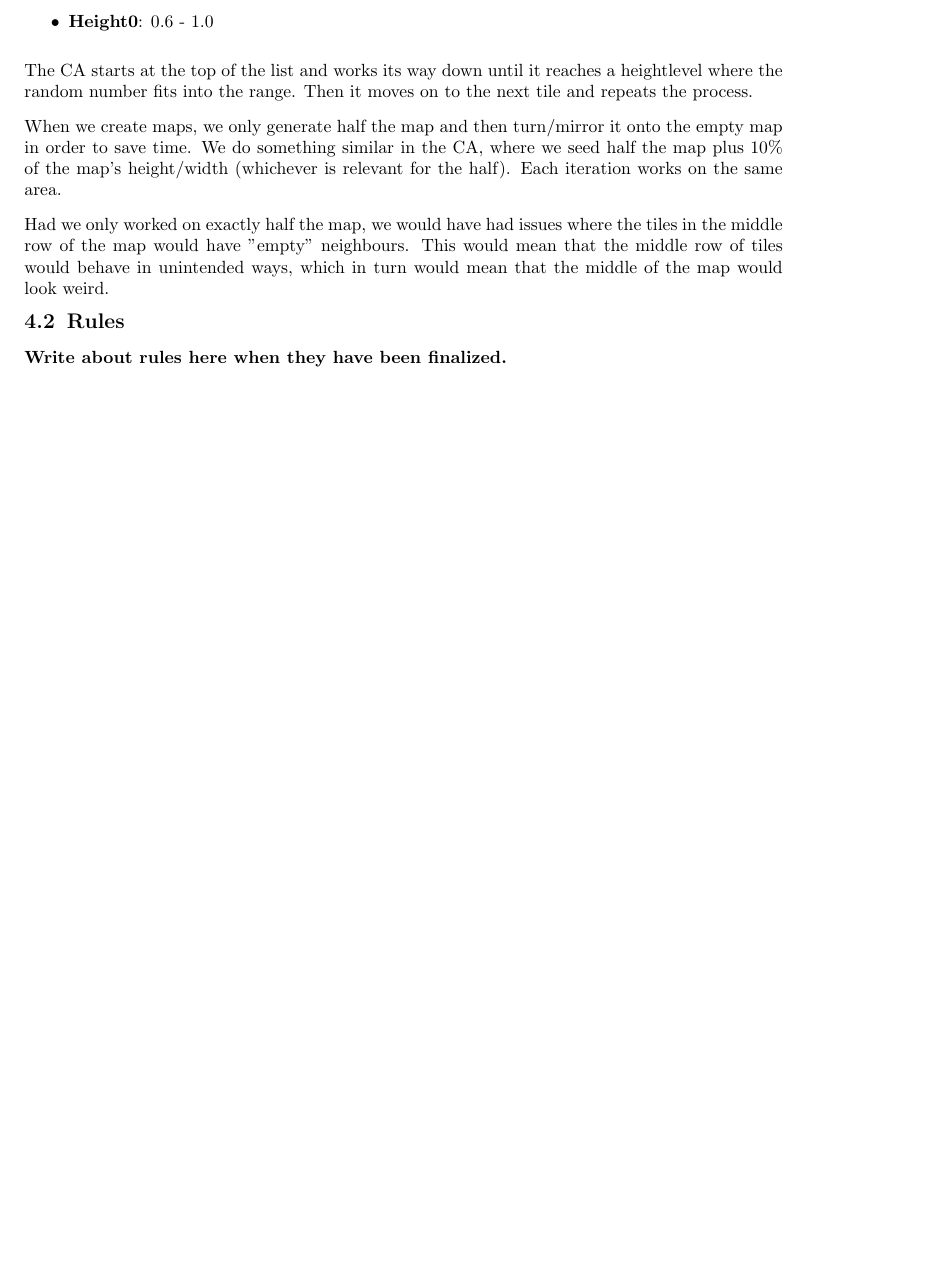
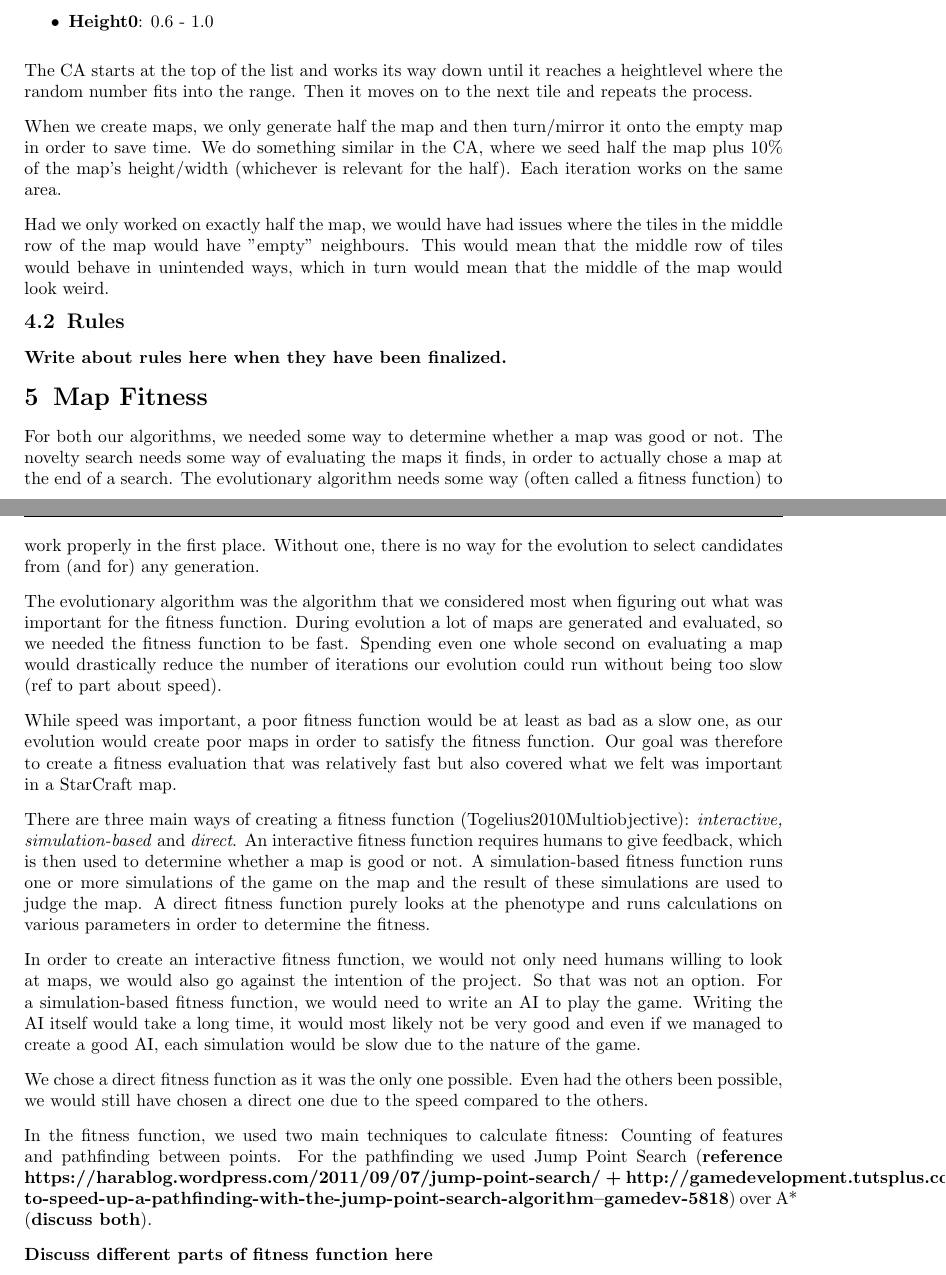
Before and after one commit to esfdk/OPMGFS, a LaTeX document (Report/MainReportFile.tex, which reads Report/Sections/MapFitness.tex): part of page 5 of 5 before the commit and two parts of pages 5 and 6 of 6 after it, the two joined at a grey line, cut so that both start at the same text, the shorter picture padded with empty space. Compiled offline with pdfLaTeX.

Commit message:
Some report

```diff
--- /dev/null
+++ b/Report/Sections/MapFitness.tex
@@ -0,0 +1,18 @@
+\section{Map Fitness}
+\label{MapFitness}
+
+For both our algorithms, we needed some way to determine whether a map was good or not. The novelty search needs some way of evaluating the maps it finds, in order to actually chose a map at the end of a search. The evolutionary algorithm needs some way (often called a fitness function) to work properly in the first place. Without one, there is no way for the evolution to select candidates from (and for) any generation.
+
+The evolutionary algorithm was the algorithm that we considered most when figuring out what was important for the fitness function. During evolution a lot of maps are generated and evaluated, so we needed the fitness function to be fast. Spending even one whole second on evaluating a map would drastically reduce the number of iterations our evolution could run without being too slow (ref to part about speed).
+
+While speed was important, a poor fitness function would be at least as bad as a slow one, as our evolution would create poor maps in order to satisfy the fitness function. Our goal was therefore to create a fitness evaluation that was relatively fast but also covered what we felt was important in a StarCraft map.
+
+There are three main ways of creating a fitness function (Togelius2010Multiobjective): \textit{interactive, simulation-based} and \textit{direct}. An interactive fitness function requires humans to give feedback, which is then used to determine whether a map is good or not. A simulation-based fitness function runs one or more simulations of the game on the map and the result of these simulations are used to judge the map. A direct fitness function purely looks at the phenotype and runs calculations on various parameters in order to determine the fitness.
+
+In order to create an interactive fitness function, we would not only need humans willing to look at maps, we would also go against the intention of the project. So that was not an option. For a simulation-based fitness function, we would need to write an AI to play the game. Writing the AI itself would take a long time, it would most likely not be very good and even if we managed to create a good AI, each simulation would be slow due to the nature of the game.
+
+We chose a direct fitness function as it was the only one possible. Even had the others been possible, we would still have chosen a direct one due to the speed compared to the others.
+
+In the fitness function, we used two main techniques to calculate fitness: Counting of features and pathfinding between points. For the pathfinding we used Jump Point Search (\textbf{reference https://harablog.wordpress.com/2011/09/07/jump-point-search/ + http://gamedevelopment.tutsplus.com/tutorials/how-to-speed-up-a-pathfinding-with-the-jump-point-search-algorithm--gamedev-5818}) over A* (\textbf{discuss both}).
+
+\textbf{Discuss different parts of fitness function here}
```
Also changed, not shown: Report/MainReportFile.tex (+1 -0 lines), 1 other file.
